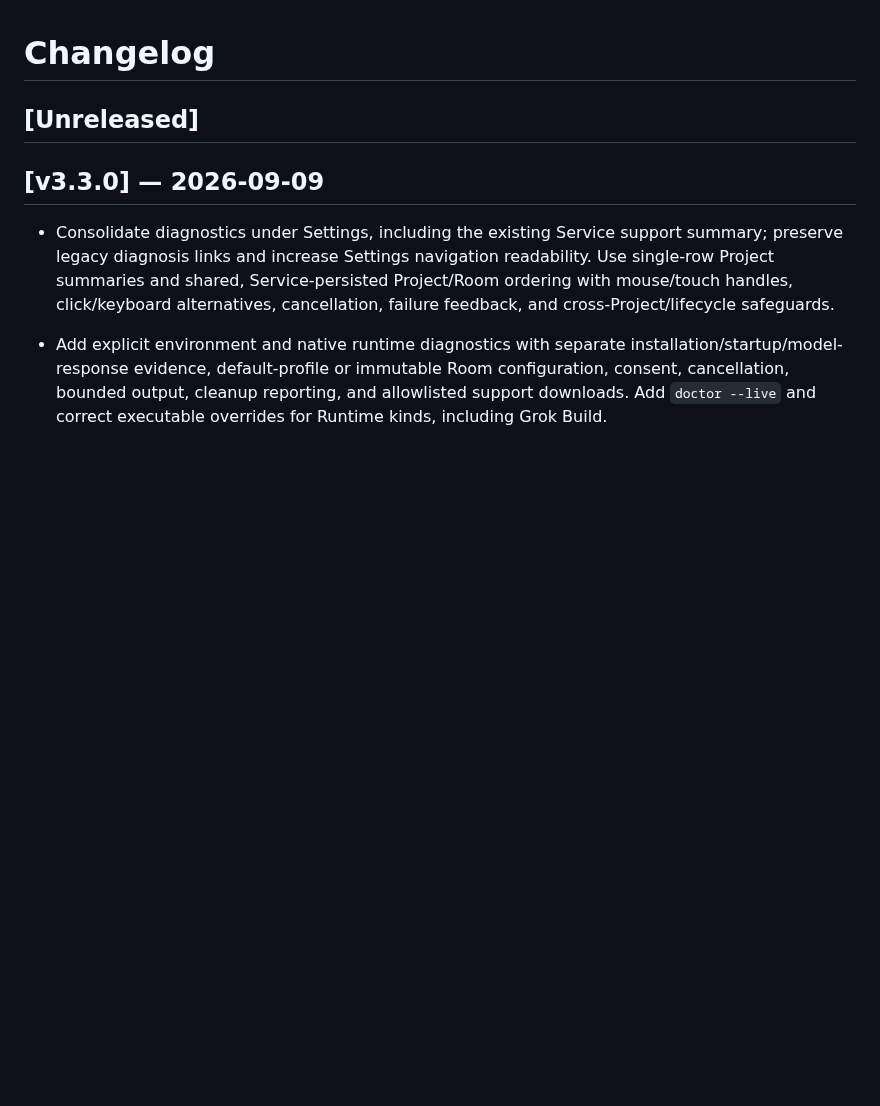
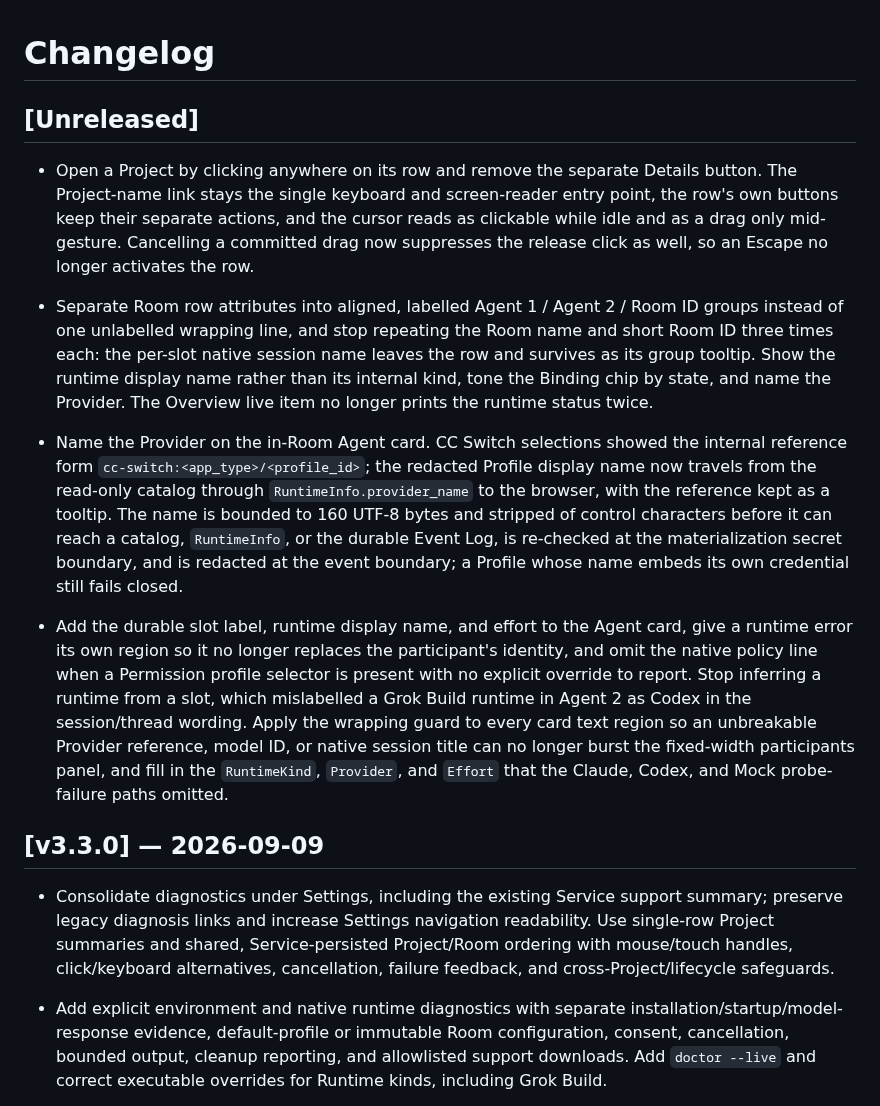
Before and after one commit to sean2077/pairroom, a Markdown page: CHANGELOG.md, the part around the change. GitHub-like rendering; blank space fills up the shorter version.

Commit message:
docs: record the Project row, Room attribute, and Agent card changes

```diff
--- a/CHANGELOG.md
+++ b/CHANGELOG.md
@@ -1,6 +1,14 @@
 # Changelog
 
 ## [Unreleased]
+
+- Open a Project by clicking anywhere on its row and remove the separate Details button. The Project-name link stays the single keyboard and screen-reader entry point, the row's own buttons keep their separate actions, and the cursor reads as clickable while idle and as a drag only mid-gesture. Cancelling a committed drag now suppresses the release click as well, so an Escape no longer activates the row.
+
+- Separate Room row attributes into aligned, labelled Agent 1 / Agent 2 / Room ID groups instead of one unlabelled wrapping line, and stop repeating the Room name and short Room ID three times each: the per-slot native session name leaves the row and survives as its group tooltip. Show the runtime display name rather than its internal kind, tone the Binding chip by state, and name the Provider. The Overview live item no longer prints the runtime status twice.
+
+- Name the Provider on the in-Room Agent card. CC Switch selections showed the internal reference form `cc-switch:<app_type>/<profile_id>`; the redacted Profile display name now travels from the read-only catalog through `RuntimeInfo.provider_name` to the browser, with the reference kept as a tooltip. The name is bounded to 160 UTF-8 bytes and stripped of control characters before it can reach a catalog, `RuntimeInfo`, or the durable Event Log, is re-checked at the materialization secret boundary, and is redacted at the event boundary; a Profile whose name embeds its own credential still fails closed.
+
+- Add the durable slot label, runtime display name, and effort to the Agent card, give a runtime error its own region so it no longer replaces the participant's identity, and omit the native policy line when a Permission profile selector is present with no explicit override to report. Stop inferring a runtime from a slot, which mislabelled a Grok Build runtime in Agent 2 as Codex in the session/thread wording. Apply the wrapping guard to every card text region so an unbreakable Provider reference, model ID, or native session title can no longer burst the fixed-width participants panel, and fill in the `RuntimeKind`, `Provider`, and `Effort` that the Claude, Codex, and Mock probe-failure paths omitted.
 
 ## [v3.3.0] — 2026-09-09
 
```
